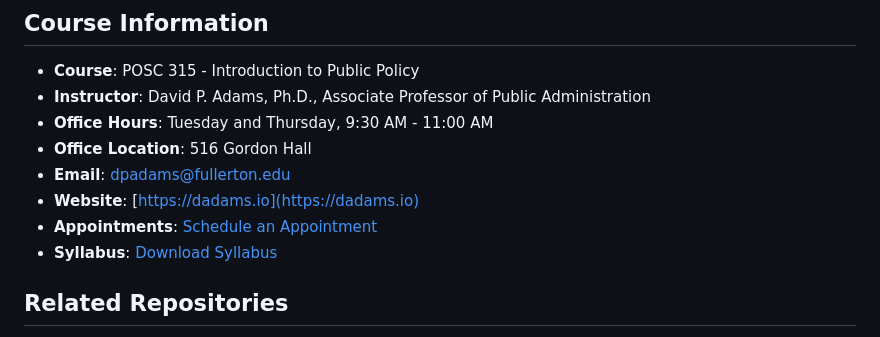
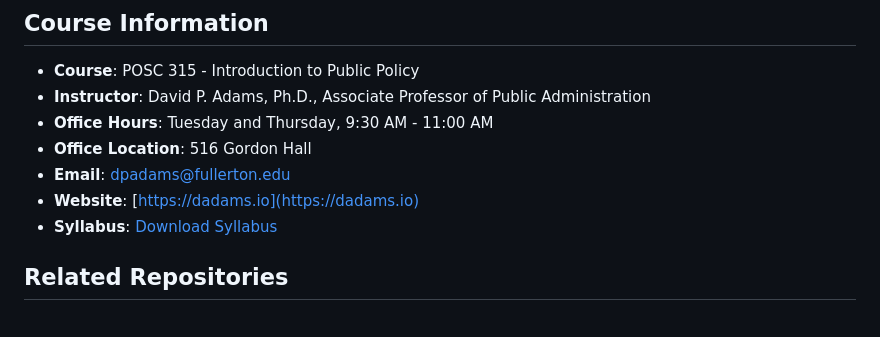
Before and after one commit to dadams-AU/315, a Markdown page: README.md, the part around the change printed below. Drawn GitHub-style.

```diff
--- a/README.md
+++ b/README.md
@@ -56,7 +56,6 @@ Several of these presentations use reveal.js and are best viewed in an up-to-dat
 - **Office Location**: 516 Gordon Hall
 - **Email**: dpadams@fullerton.edu
 - **Website**: [https://dadams.io](https://dadams.io)
-- **Appointments**: [Schedule an Appointment](https://dadams.io/appointments)
 - **Syllabus**: [Download Syllabus](https://raw.githubusercontent.com/dadams-AU/syllabi/main/POSC%20315%20Intro%20Policy/2024-25%20Fall/posc315_fall_2024.pdf)
 
 ## Related Repositories
```
Also changed, not shown: other parts of README.md (+1 -0 lines).
